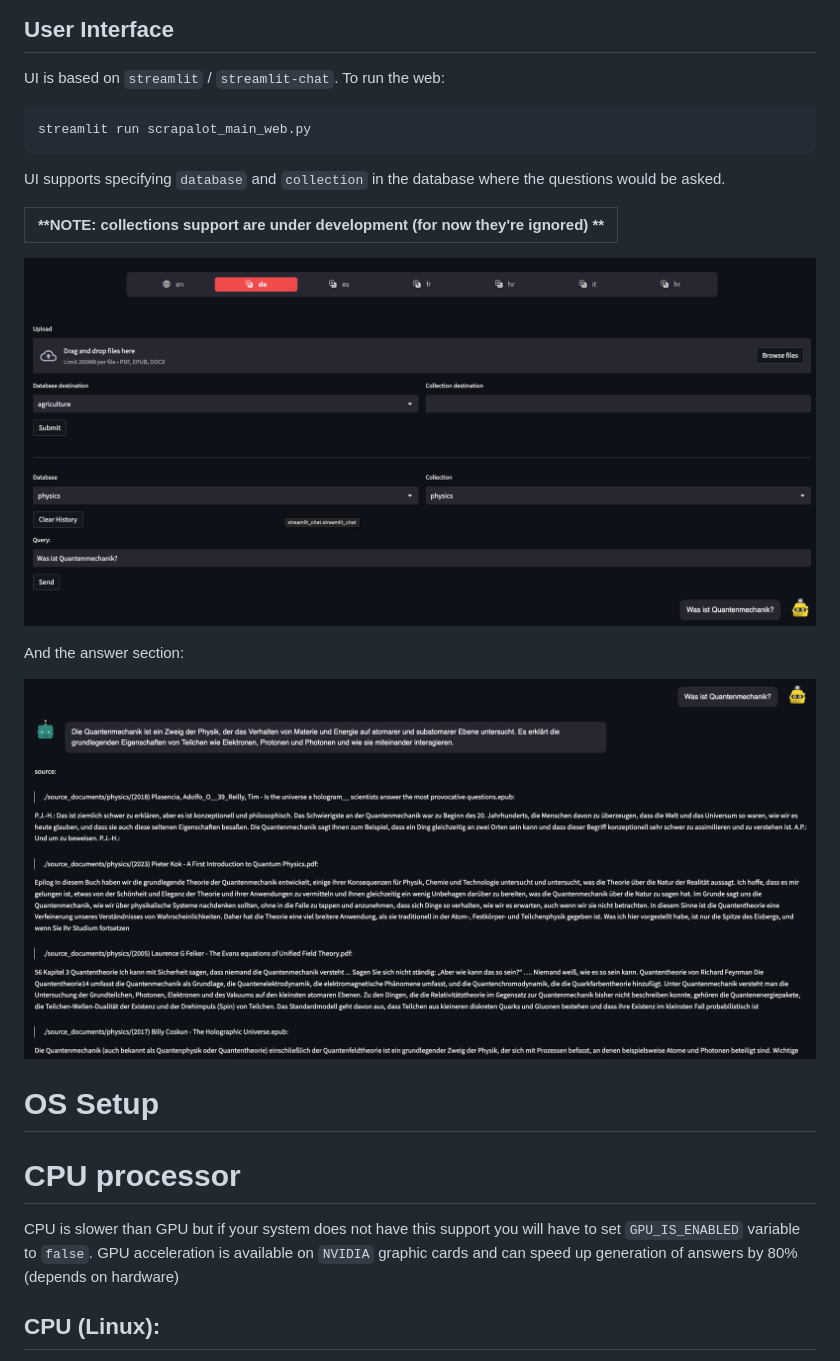
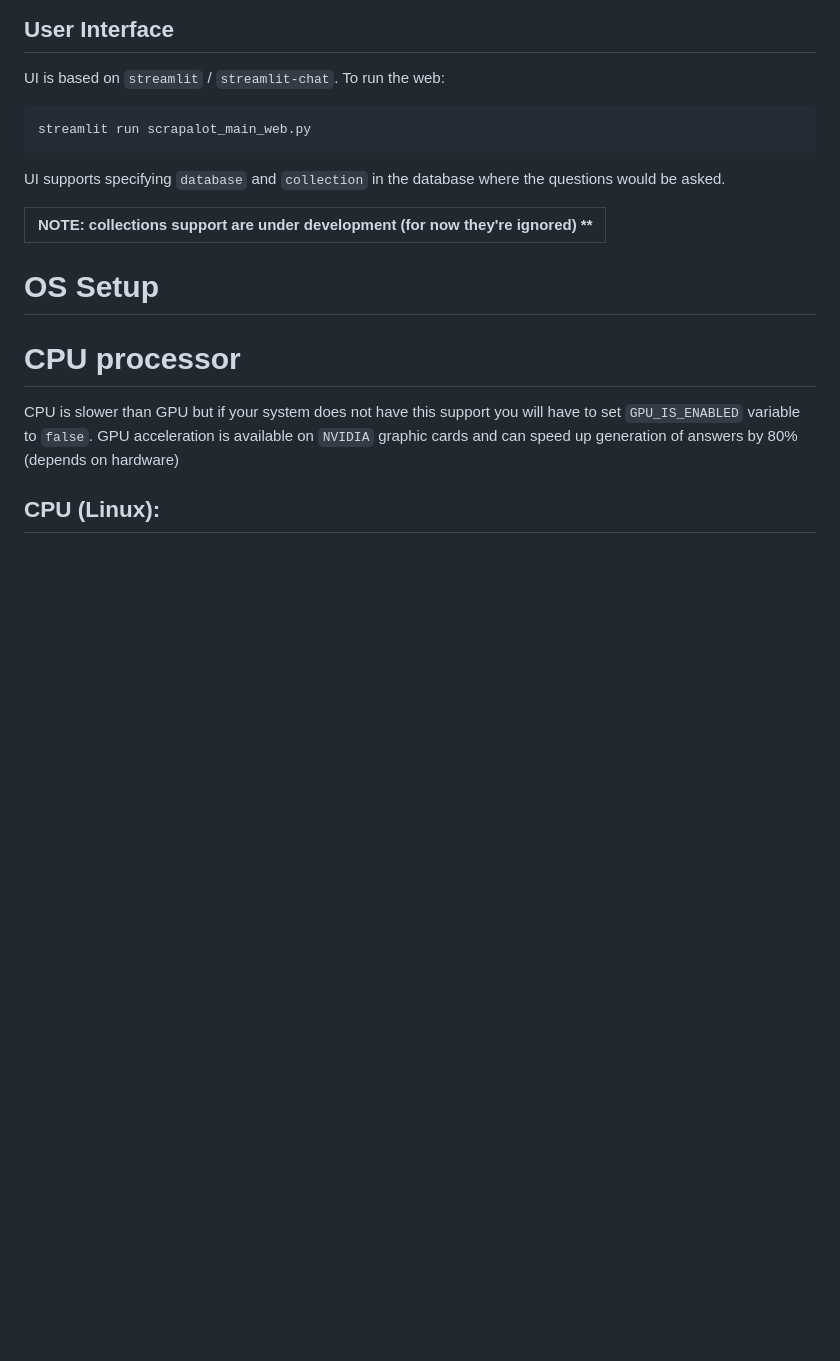
Before and after one commit to sime2408/scrapalot-chat, a Markdown page: README.md, the part around the change printed below. Drawn GitHub-style; pictures changed too: img/web_ui_question_answered.png; blank space fills up the shorter version.

```diff
--- a/README.md
+++ b/README.md
@@ -268,14 +274,8 @@ streamlit run scrapalot_main_web.py
 
 UI supports specifying `database` and `collection` in the database where the questions would be asked.
 
-| **NOTE: collections support are under development (for now they're ignored) ** |
-|--------------------------------------------------------------------------------|
-
-![API](img/web_ui_asked_question.png)
-
-And the answer section:
-
-![API](img/web_ui_question_answered.png)
+| **NOTE**: collections support are under development (for now they're ignored) ** |
+|----------------------------------------------------------------------------------|
 
 # OS Setup
 
```
Also changed, not shown: other parts of README.md (+10 -4 lines).
